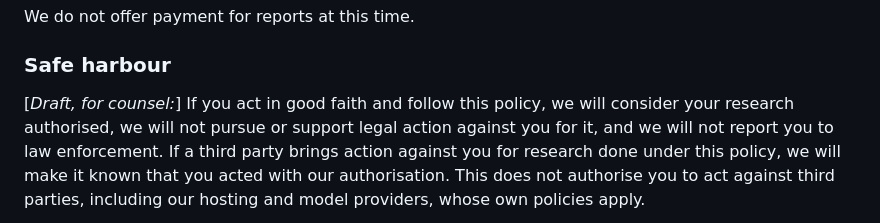
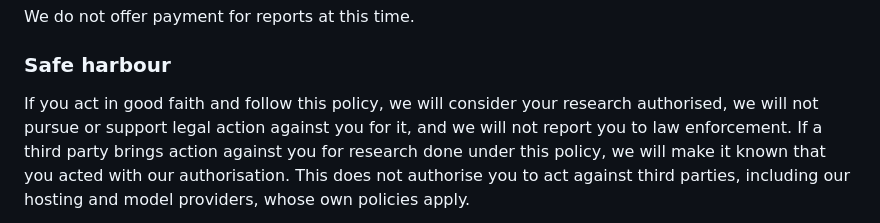
Before and after one commit to pluralfutures/ask.spore, a Markdown page: design/compliance/security-disclosure.md, the part around the change. Rendered like a GitHub page.

Commit message:
Update safe harbour section in security disclosure
Removed draft note from safe harbour section in security disclosure policy.

```diff
--- a/design/compliance/security-disclosure.md
+++ b/design/compliance/security-disclosure.md
@@ -69,7 +69,7 @@ We do not offer payment for reports at this time.
 
 ### Safe harbour
 
-[*Draft, for counsel:*] If you act in good faith and follow this policy, we will consider
+If you act in good faith and follow this policy, we will consider
 your research authorised, we will not pursue or support legal action against you for it, and
 we will not report you to law enforcement. If a third party brings action against you for
 research done under this policy, we will make it known that you acted with our
```
